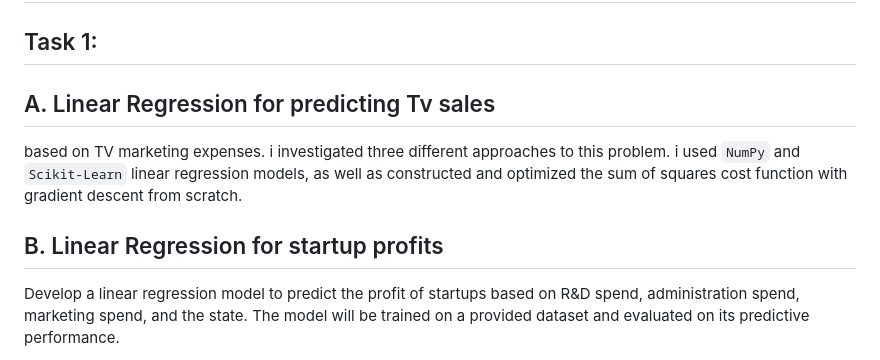
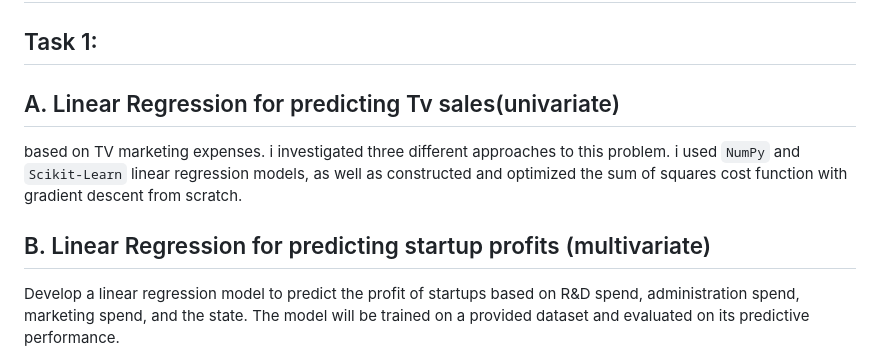
Before and after one commit to charite-uwatwembi/linear_regression_model, a Markdown page: README.md, the part around the change. Drawn GitHub-style.

```diff
--- a/README.md
+++ b/README.md
@@ -2,11 +2,11 @@
 # Linear Regression Model Summative
 
 ## Task 1:
-## A. Linear Regression for predicting Tv sales
+## A. Linear Regression for predicting Tv sales(univariate)
 
 based on TV marketing expenses. i investigated three different approaches to this problem. i used `NumPy` and `Scikit-Learn` linear regression models, as well as constructed and optimized the sum of squares cost function with gradient descent from scratch.
 
-## B. Linear Regression for startup profits
+## B. Linear Regression for predicting startup profits (multivariate)
 
  Develop a linear regression model to predict the profit of startups based on R&D spend, administration spend, marketing spend, and the state. The model will be trained on a provided dataset and evaluated on its predictive performance.
 - **Instructions to run the notebook**:
```
